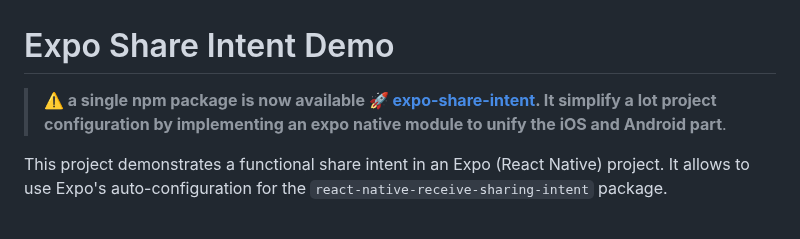
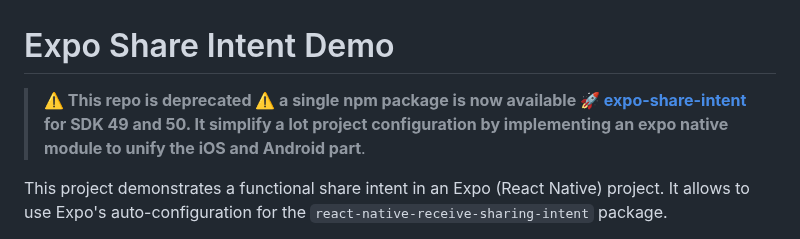
Before and after one commit to achorein/expo-share-intent-demo, a Markdown page: README.md, the part around the change. GitHub-like rendering.

```diff
--- a/README.md
+++ b/README.md
@@ -1,6 +1,6 @@
 # Expo Share Intent Demo
 
-> **⚠️ a single npm package is now available 🚀 [expo-share-intent](https://github.com/achorein/expo-share-intent). It simplify a lot project configuration by implementing an expo native module to unify the iOS and Android part**.
+> **⚠️ This repo is deprecated ⚠️ a single npm package is now available 🚀 [expo-share-intent](https://github.com/achorein/expo-share-intent) for SDK 49 and 50. It simplify a lot project configuration by implementing an expo native module to unify the iOS and Android part**.
 
 This project demonstrates a functional share intent in an Expo (React Native) project. It allows to use Expo's auto-configuration for the `react-native-receive-sharing-intent` package.
 
```
